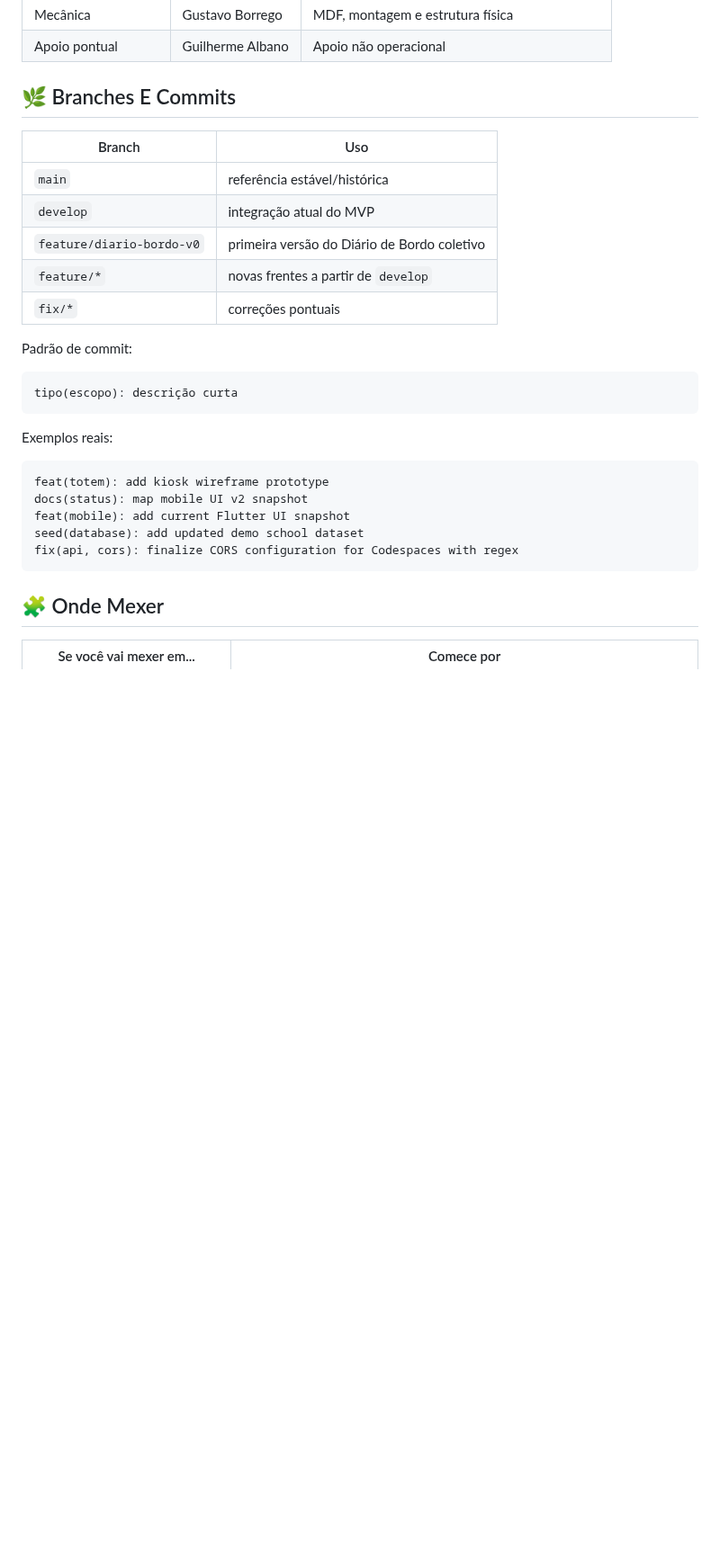
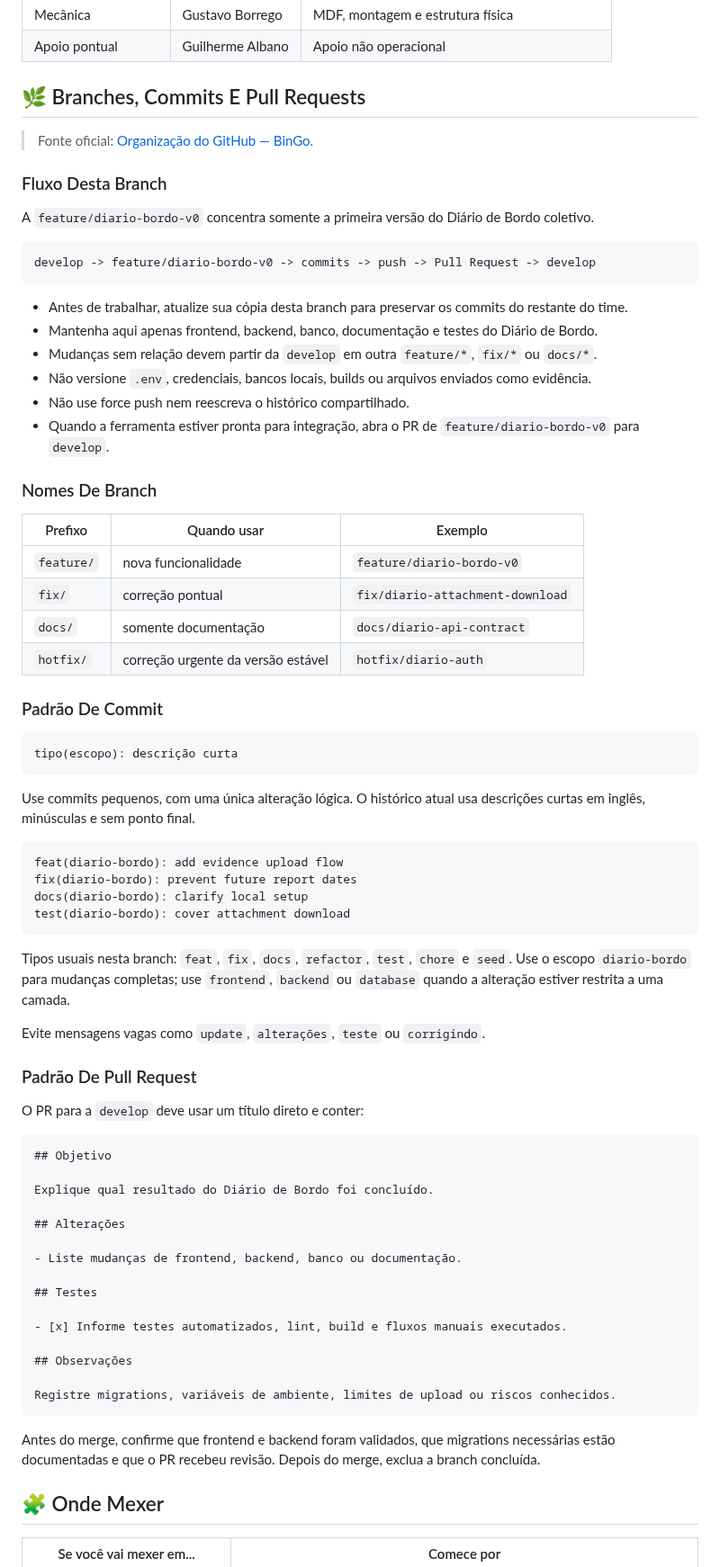
Before and after one commit to marcocaparra/BinGo, a Markdown page: README.md, the part around the change. Shown at 90% size. Drawn GitHub-style; blank space fills up the shorter version.

Commit message:
docs(readme): clarify contribution workflow

````diff
--- a/README.md
+++ b/README.md
@@ -281,31 +281,76 @@ No V1, resgate é feito pelo **totem físico**. O app mobile é apenas consulta.
 | Mecânica | Gustavo Borrego | MDF, montagem e estrutura física |
 | Apoio pontual | Guilherme Albano | Apoio não operacional |
 
-## 🌿 Branches E Commits
+## 🌿 Branches, Commits E Pull Requests
 
-| Branch | Uso |
-|---|---|
-| `main` | referência estável/histórica |
-| `develop` | integração atual do MVP |
-| `feature/diario-bordo-v0` | primeira versão do Diário de Bordo coletivo |
-| `feature/*` | novas frentes a partir de `develop` |
-| `fix/*` | correções pontuais |
+> Fonte oficial: [Organização do GitHub — BinGo](Software/docs/github-workflow.md).
 
-Padrão de commit:
+### Fluxo Desta Branch
+
+A `feature/diario-bordo-v0` concentra somente a primeira versão do Diário de Bordo coletivo.
+
+```text
+develop -> feature/diario-bordo-v0 -> commits -> push -> Pull Request -> develop
+```
+
+- Antes de trabalhar, atualize sua cópia desta branch para preservar os commits do restante do time.
+- Mantenha aqui apenas frontend, backend, banco, documentação e testes do Diário de Bordo.
+- Mudanças sem relação devem partir da `develop` em outra `feature/*`, `fix/*` ou `docs/*`.
+- Não versione `.env`, credenciais, bancos locais, builds ou arquivos enviados como evidência.
+- Não use force push nem reescreva o histórico compartilhado.
+- Quando a ferramenta estiver pronta para integração, abra o PR de `feature/diario-bordo-v0` para `develop`.
+
+### Nomes De Branch
+
+| Prefixo | Quando usar | Exemplo |
+|---|---|---|
+| `feature/` | nova funcionalidade | `feature/diario-bordo-v0` |
+| `fix/` | correção pontual | `fix/diario-attachment-download` |
+| `docs/` | somente documentação | `docs/diario-api-contract` |
+| `hotfix/` | correção urgente da versão estável | `hotfix/diario-auth` |
+
+### Padrão De Commit
 
 ```text
 tipo(escopo): descrição curta
 ```
 
-Exemplos reais:
+Use commits pequenos, com uma única alteração lógica. O histórico atual usa descrições curtas em inglês, minúsculas e sem ponto final.
 
 ```text
-feat(totem): add kiosk wireframe prototype
-docs(status): map mobile UI v2 snapshot
-feat(mobile): add current Flutter UI snapshot
-seed(database): add updated demo school dataset
-fix(api, cors): finalize CORS configuration for Codespaces with regex
+feat(diario-bordo): add evidence upload flow
+fix(diario-bordo): prevent future report dates
+docs(diario-bordo): clarify local setup
+test(diario-bordo): cover attachment download
 ```
+
+Tipos usuais nesta branch: `feat`, `fix`, `docs`, `refactor`, `test`, `chore` e `seed`. Use o escopo `diario-bordo` para mudanças completas; use `frontend`, `backend` ou `database` quando a alteração estiver restrita a uma camada.
+
+Evite mensagens vagas como `update`, `alterações`, `teste` ou `corrigindo`.
+
+### Padrão De Pull Request
+
+O PR para a `develop` deve usar um título direto e conter:
+
+```markdown
+## Objetivo
+
+Explique qual resultado do Diário de Bordo foi concluído.
+
+## Alterações
+
+- Liste mudanças de frontend, backend, banco ou documentação.
+
+## Testes
+
+- [x] Informe testes automatizados, lint, build e fluxos manuais executados.
+
+## Observações
+
+Registre migrations, variáveis de ambiente, limites de upload ou riscos conhecidos.
+```
+
+Antes do merge, confirme que frontend e backend foram validados, que migrations necessárias estão documentadas e que o PR recebeu revisão. Depois do merge, exclua a branch concluída.
 
 ## 🧩 Onde Mexer
 
````
